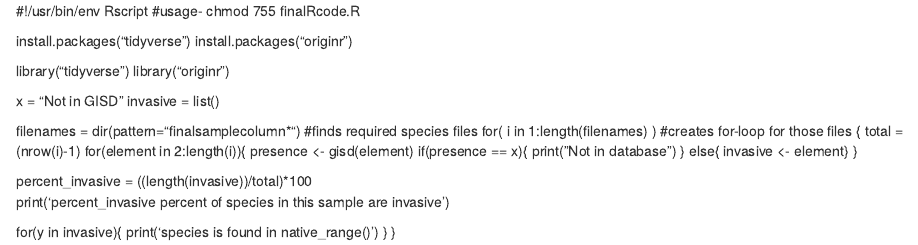
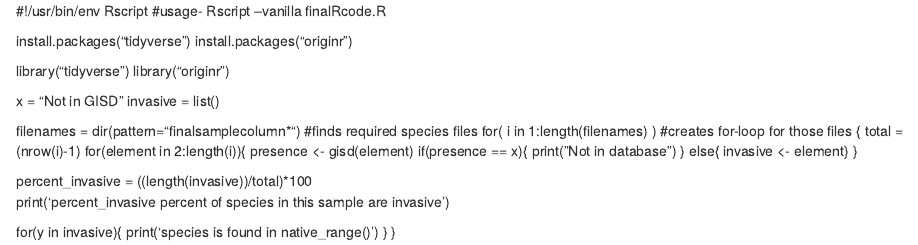
Before and after one commit to acw414/eLISA, an R Markdown document (finalRcode.Rmd): the page in a window 1100 px wide, from its top. Rendered offline with R 4.5, knitr and Pandoc, with nearby package versions.

Commit message:
Update finalRcode.Rmd

```diff
--- a/finalRcode.Rmd
+++ b/finalRcode.Rmd
@@ -1,5 +1,5 @@
 #!/usr/bin/env Rscript
-#usage- chmod 755 finalRcode.R
+#usage- Rscript --vanilla finalRcode.R
 
 install.packages("tidyverse")
 install.packages("originr")
```
